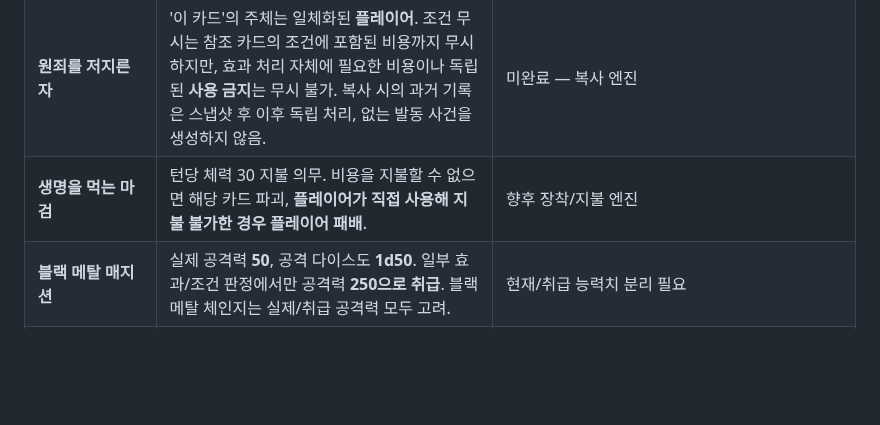
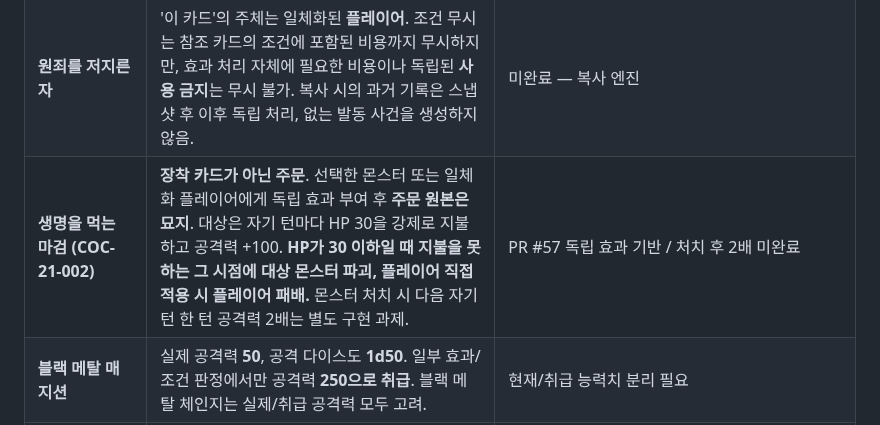
Before and after one commit to lesesang/Combine-of-Cards, a Markdown page: docs/DECISIONS_AND_CORRECTIONS.md, the part around the change. GitHub-like rendering; blank space fills up the shorter version.

Commit message:
docs: correct Life-Eating Sword is graveyard spell and HP 30 nonpayment destroys bearer

```diff
--- a/docs/DECISIONS_AND_CORRECTIONS.md
+++ b/docs/DECISIONS_AND_CORRECTIONS.md
@@ -38,7 +38,7 @@
 | **카툰 랜드 / 카툰 데몬즈 드래곤 / 카툰 월드 가이드** | 랜드가 파괴되면 데몬즈 드래곤을 먼저 파괴한 뒤 월드 가이드가 덱에서 랜드를 복구. 복구 체력 50. 카툰 판정은 이름에 '카툰'이 포함된 카드 기준. | docs/CARTOON_CHAIN_RULING.md · PR #18 |
 | **파프니르 / 라인의 황금 / 니벨룽겐의 반지** | 파프니르 소환 선행. 황금의 보물 +5는 공격 페이즈 시. 파프니르가 파괴되면 반지가 **라인의 황금 삭제보다 먼저** 해결하며, 삭제 직전 보물 개수를 사용. 반지 증가 수치는 **플레이어 자신**의 HP·공격력에 적용. | docs/EFFECT_STACK_AND_PERSISTENCE.md · PR #17 |
 | **원죄를 저지른 자** | '이 카드'의 주체는 일체화된 **플레이어**. 조건 무시는 참조 카드의 조건에 포함된 비용까지 무시하지만, 효과 처리 자체에 필요한 비용이나 독립된 **사용 금지**는 무시 불가. 복사 시의 과거 기록은 스냅샷 후 이후 독립 처리, 없는 발동 사건을 생성하지 않음. | 미완료 — 복사 엔진 |
-| **생명을 먹는 마검** | 턴당 체력 30 지불 의무. 비용을 지불할 수 없으면 해당 카드 파괴, **플레이어가 직접 사용해 지불 불가한 경우 플레이어 패배**. | 향후 장착/지불 엔진 |
+| **생명을 먹는 마검 (COC-21-002)** | **장착 카드가 아닌 주문**. 선택한 몬스터 또는 일체화 플레이어에게 독립 효과 부여 후 **주문 원본은 묘지**. 대상은 자기 턴마다 HP 30을 강제로 지불하고 공격력 +100. **HP가 30 이하일 때 지불을 못 하는 그 시점에 대상 몬스터 파괴, 플레이어 직접 적용 시 플레이어 패배.** 몬스터 처치 시 다음 자기 턴 한 턴 공격력 2배는 별도 구현 과제. | PR #57 독립 효과 기반 / 처치 후 2배 미완료 |
 | **블랙 메탈 매지션** | 실제 공격력 **50**, 공격 다이스도 **1d50**. 일부 효과/조건 판정에서만 공격력 **250으로 취급**. 블랙 메탈 체인지는 실제/취급 공격력 모두 고려. | 현재/취급 능력치 분리 필요 |
 | **영매의 퇴마부 (COC-03-002)** | 필드에서 자기 턴마다 1번 발동. 카드의 위치 전체(판정상 해당 가능 영역)에서 대상으로 찾음. | docs/FIELD_ABILITY_AUTOMATION.md |
 | **카드 뺏기** | 상대 손패 **전부 공개 확인**한 다음 발동자가 **그 중 1장을 지정**해 상대 묘지로 보낸다. 무작위 버리기로 대체 불가. | 비공개 정보 공개·선택 UI 미완료 |
```
